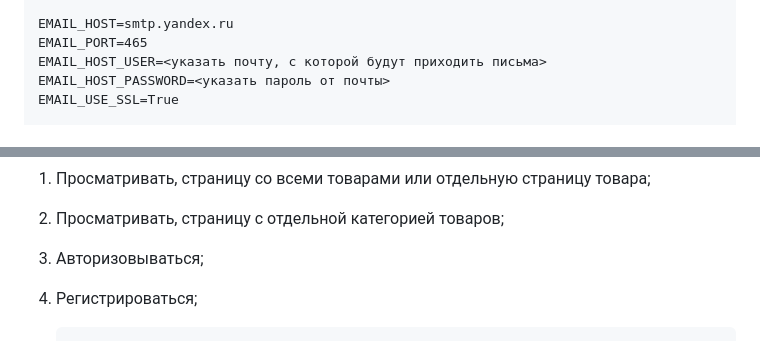
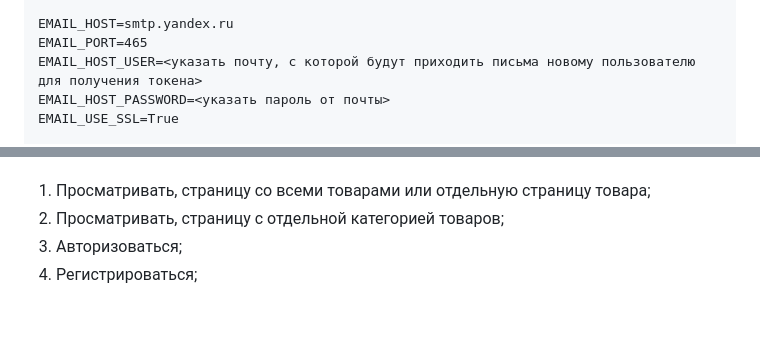
Before and after one commit to dazdik/smartstore, a Markdown page: README.md, 2 parts joined by grey strips. Drawn GitHub-style; folded sections open.

````diff
--- a/README.md
+++ b/README.md
@@ -65,7 +65,7 @@ DATABASE_PORT=5432
 
 EMAIL_HOST=smtp.yandex.ru
 EMAIL_PORT=465
-EMAIL_HOST_USER=<указать почту, с которой будут приходить письма>
+EMAIL_HOST_USER=<указать почту, с которой будут приходить письма новому пользователю для получения токена>
 EMAIL_HOST_PASSWORD=<указать пароль от почты>
 EMAIL_USE_SSL=True
 
@@ -114,14 +114,5 @@ python manage.py runserver
 **Неавторизованные** пользователи могут:
 1. Просматривать, страницу со всеми товарами или отдельную страницу товара;
 2. Просматривать, страницу с отдельной категорией товаров;
-3. Авторизовываться;
+3. Авторизоваться;
 4. Регистрироваться;
-
-
-
-
-
-
-
-
-   ```
````
